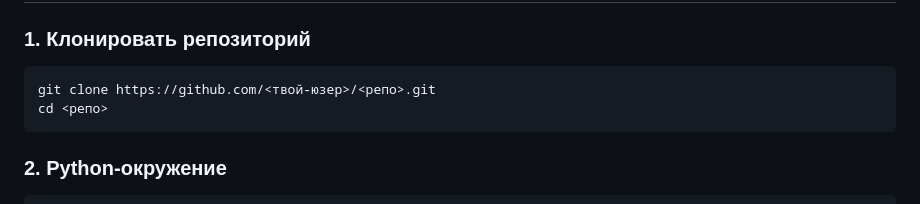
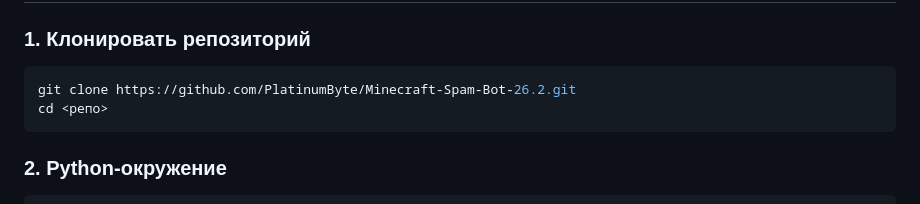
Before and after one commit to PlatinumByte/Minecraft-Spam-Bot-26.2, a Markdown page: README.md, the part around the change. GitHub-like rendering.

````diff
--- a/README.md
+++ b/README.md
@@ -46,7 +46,7 @@ java -version
 ### 1. Клонировать репозиторий
 
 ```bash
-git clone https://github.com/<твой-юзер>/<репо>.git
+git clone https://github.com/PlatinumByte/Minecraft-Spam-Bot-26.2.git
 cd <репо>
 ```
 
````
